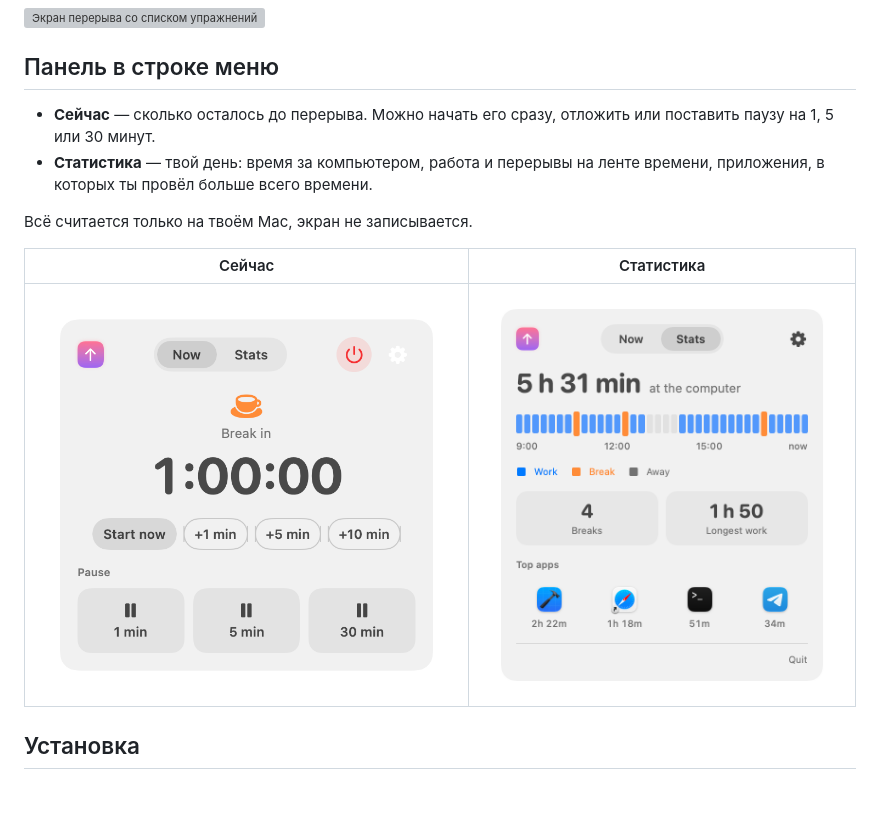
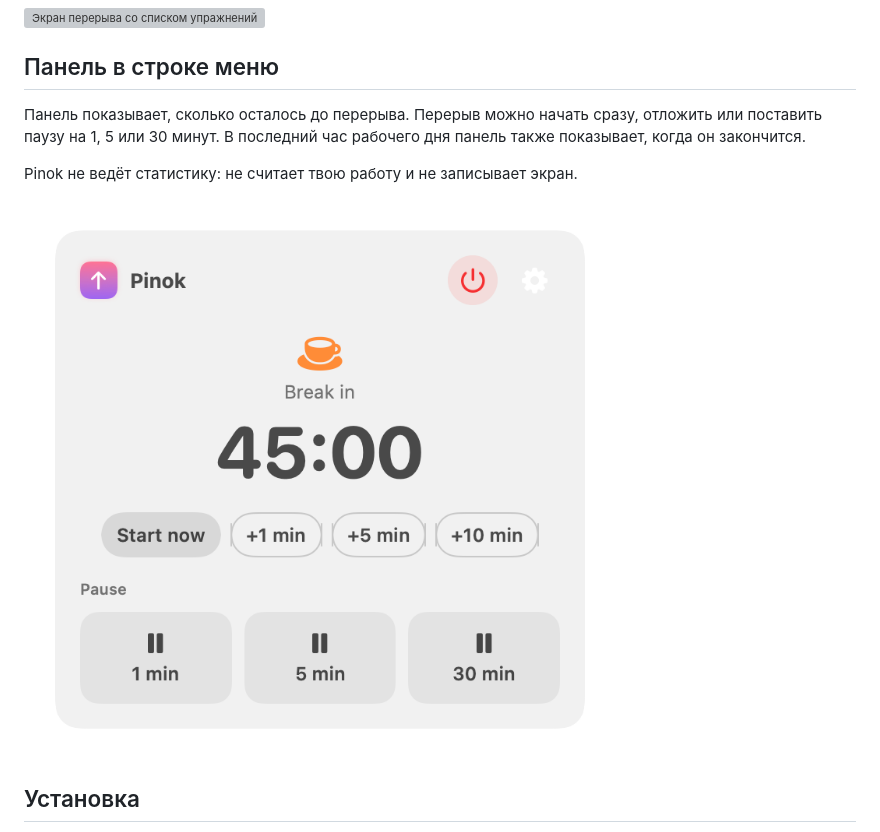
Before and after one commit to krl4k/pinok, a Markdown page: README.ru.md, the part around the change. Rendered like a GitHub page; pictures changed too: docs/menu-panel.png, docs/menu-stats.png (deleted); blank space fills up the shorter version; grey boxes are pictures that could not be loaded.

```diff
--- a/README.ru.md
+++ b/README.ru.md
@@ -20,14 +20,11 @@ Pinok — маленькое приложение для Mac в строке м
 
 ## Панель в строке меню
 
-- **Сейчас** — сколько осталось до перерыва. Можно начать его сразу, отложить или поставить паузу на 1, 5 или 30 минут.
-- **Статистика** — твой день: время за компьютером, работа и перерывы на ленте времени, приложения, в которых ты провёл больше всего времени.
+Панель показывает, сколько осталось до перерыва. Перерыв можно начать сразу, отложить или поставить паузу на 1, 5 или 30 минут. В последний час рабочего дня панель также показывает, когда он закончится.
 
-Всё считается только на твоём Mac, экран не записывается.
+Pinok не ведёт статистику: не считает твою работу и не записывает экран.
 
-| Сейчас | Статистика |
-|---|---|
-| ![Вкладка «Сейчас»](docs/menu-panel.png) | ![Вкладка «Статистика»](docs/menu-stats.png) |
+![Панель в строке меню](docs/menu-panel.png)
 
 ## Установка
 
```
Also changed, not shown: README.md (+3 -6 lines), 15 other files.
